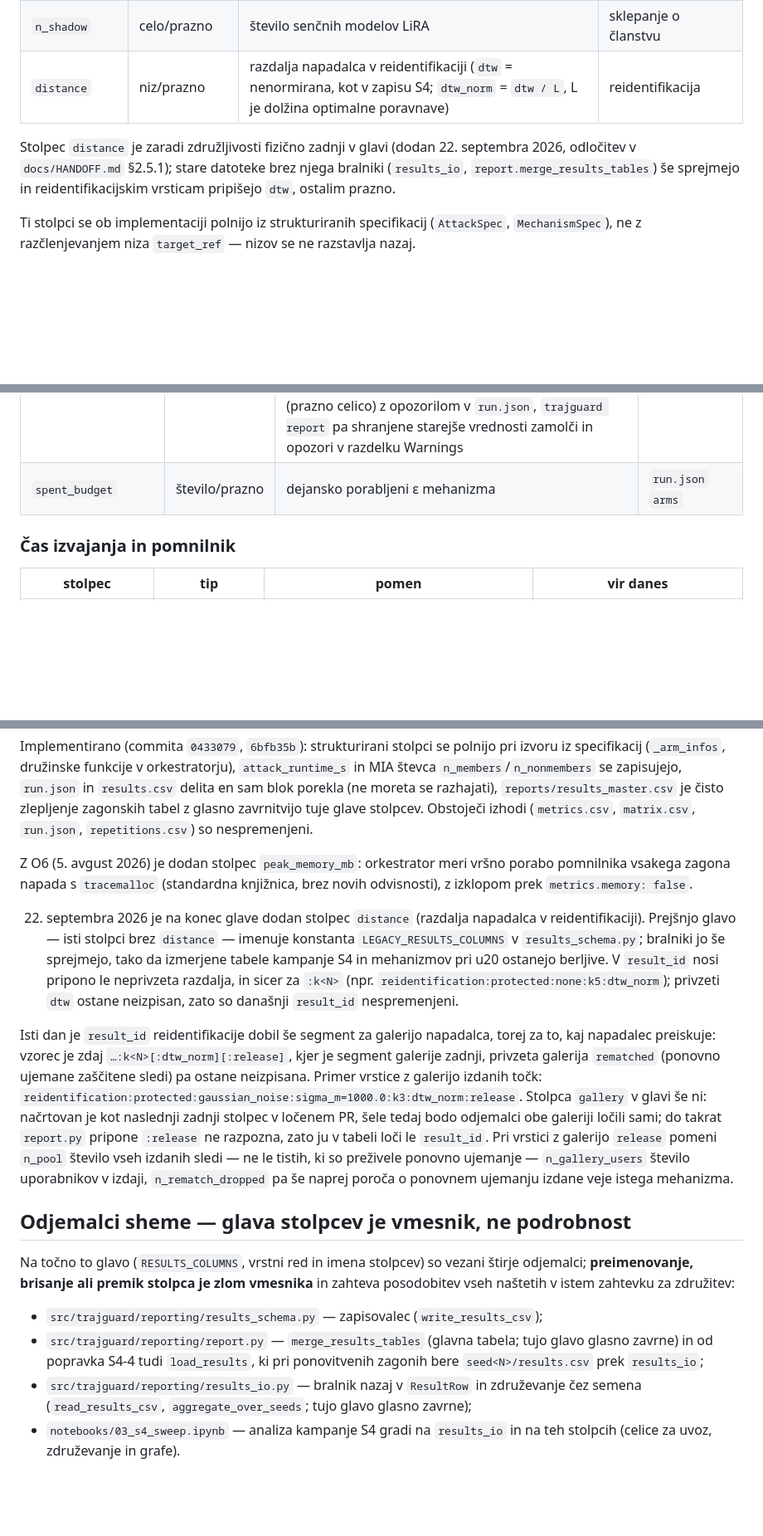
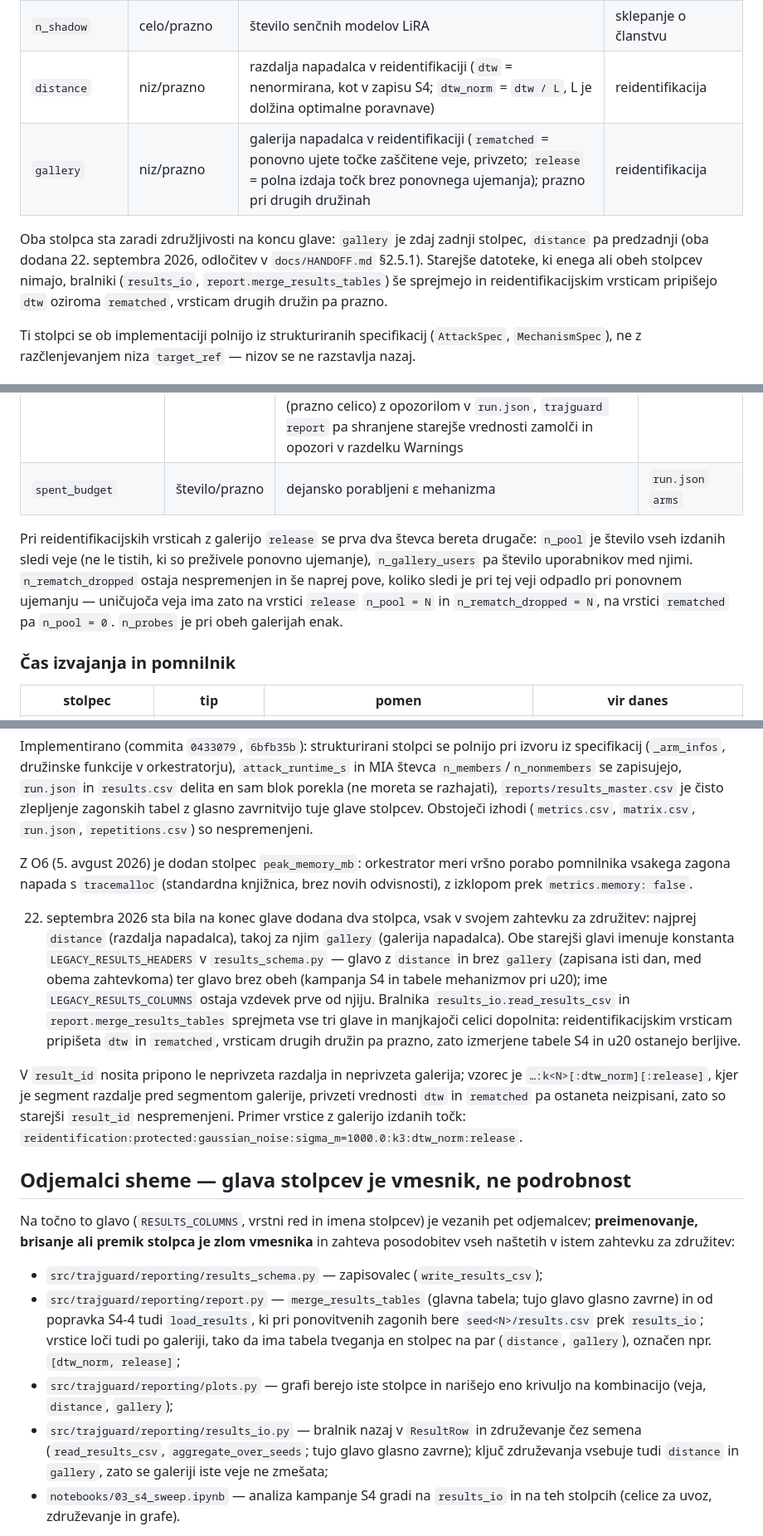
Before and after one commit to ZazoByIntent/RN-Synth-Gen-Sandbox2, a Markdown page: docs/REZULTATI_SHEMA.md, 3 parts joined by grey strips. Shown at 83% size. Rendered like a GitHub page; blank space fills up the shorter version.

Commit message:
docs: results schema — gallery column, two legacy headers, release meaning of n_pool
Co-Authored-By: Claude Fable 5.1 <noreply@anthropic.com>
Claude-Session: https://claude.ai/code/session_01LACsPfUabRRP5vDFHC1VEA

```diff
--- a/docs/REZULTATI_SHEMA.md
+++ b/docs/REZULTATI_SHEMA.md
@@ -79,11 +79,13 @@ z `exp_id` + `git_commit` → konfiguracijska datoteka v `config/experiments/`.
 | `known_points` | celo/prazno | število točk, ki jih napadalec pozna (os »predznanje«) | reidentifikacija |
 | `n_shadow` | celo/prazno | število senčnih modelov LiRA | sklepanje o članstvu |
 | `distance` | niz/prazno | razdalja napadalca v reidentifikaciji (`dtw` = nenormirana, kot v zapisu S4; `dtw_norm` = `dtw / L`, L je dolžina optimalne poravnave) | reidentifikacija |
+| `gallery` | niz/prazno | galerija napadalca v reidentifikaciji (`rematched` = ponovno ujete točke zaščitene veje, privzeto; `release` = polna izdaja točk brez ponovnega ujemanja); prazno pri drugih družinah | reidentifikacija |
 
-Stolpec `distance` je zaradi združljivosti fizično zadnji v glavi (dodan 22. septembra
-2026, odločitev v `docs/HANDOFF.md` §2.5.1); stare datoteke brez njega bralniki
-(`results_io`, `report.merge_results_tables`) še sprejmejo in reidentifikacijskim
-vrsticam pripišejo `dtw`, ostalim prazno.
+Oba stolpca sta zaradi združljivosti na koncu glave: `gallery` je zdaj zadnji stolpec,
+`distance` pa predzadnji (oba dodana 22. septembra 2026, odločitev v `docs/HANDOFF.md`
+§2.5.1). Starejše datoteke, ki enega ali obeh stolpcev nimajo, bralniki (`results_io`,
+`report.merge_results_tables`) še sprejmejo in reidentifikacijskim vrsticam pripišejo
+`dtw` oziroma `rematched`, vrsticam drugih družin pa prazno.
 
 Ti stolpci se ob implementaciji polnijo iz strukturiranih specifikacij (`AttackSpec`,
 `MechanismSpec`), ne z razčlenjevanjem niza `target_ref` — nizov se ne razstavlja nazaj.
@@ -107,6 +109,14 @@ Ti stolpci se ob implementaciji polnijo iz strukturiranih specifikacij (`AttackS
 | `n_rematch_dropped` | celo/prazno | poti, izgubljene pri ponovnem ujemanju izdane veje | `run.json` `arms` |
 | `n_members`, `n_nonmembers` | celo/prazno | MIA: število članov in ne-članov — brez tega se `tpr@fpr` ne da brati (spodnja meja FPR je `1/n_nonmembers`). Pravilo veljavnosti (S4-2): točka `tpr@fpr=f` potrebuje vsaj `1/f` ne-članov (meja šteje kot veljavna); pod tem pragom napad zapiše NaN (prazno celico) z opozorilom v `run.json`, `trajguard report` pa shranjene starejše vrednosti zamolči in opozori v razdelku Warnings | novo (iz `_mia_pool`) |
 | `spent_budget` | število/prazno | dejansko porabljeni ε mehanizma | `run.json` `arms` |
+
+Pri reidentifikacijskih vrsticah z galerijo `release` se prva dva števca bereta drugače:
+`n_pool` je število vseh izdanih sledi veje (ne le tistih, ki so preživele ponovno
+ujemanje), `n_gallery_users` pa število uporabnikov med njimi. `n_rematch_dropped` ostaja
+nespremenjen in še naprej pove, koliko sledi je pri tej veji odpadlo pri ponovnem
+ujemanju — uničujoča veja ima zato na vrstici `release` `n_pool = N` in
+`n_rematch_dropped = N`, na vrstici `rematched` pa `n_pool = 0`. `n_probes` je pri obeh
+galerijah enak.
 
 ### Čas izvajanja in pomnilnik
 
@@ -157,38 +167,39 @@ Z O6 (5. avgust 2026) je dodan stolpec `peak_memory_mb`: orkestrator meri vršno
 pomnilnika vsakega zagona napada s `tracemalloc` (standardna knjižnica, brez novih
 odvisnosti), z izklopom prek `metrics.memory: false`.
 
-22. septembra 2026 je na konec glave dodan stolpec `distance` (razdalja napadalca v
-reidentifikaciji). Prejšnjo glavo — isti stolpci brez `distance` — imenuje konstanta
-`LEGACY_RESULTS_COLUMNS` v `results_schema.py`; bralniki jo še sprejmejo, tako da
-izmerjene tabele kampanje S4 in mehanizmov pri u20 ostanejo berljive. V `result_id`
-nosi pripono le neprivzeta razdalja, in sicer za `:k<N>` (npr.
-`reidentification:protected:none:k5:dtw_norm`); privzeti `dtw` ostane neizpisan, zato
-so današnji `result_id` nespremenjeni.
+22. septembra 2026 sta bila na konec glave dodana dva stolpca, vsak v svojem zahtevku za
+združitev: najprej `distance` (razdalja napadalca), takoj za njim `gallery` (galerija
+napadalca). Obe starejši glavi imenuje konstanta `LEGACY_RESULTS_HEADERS` v
+`results_schema.py` — glavo z `distance` in brez `gallery` (zapisana isti dan, med obema
+zahtevkoma) ter glavo brez obeh (kampanja S4 in tabele mehanizmov pri u20); ime
+`LEGACY_RESULTS_COLUMNS` ostaja vzdevek prve od njiju. Bralnika
+`results_io.read_results_csv` in `report.merge_results_tables` sprejmeta vse tri glave in
+manjkajoči celici dopolnita: reidentifikacijskim vrsticam pripišeta `dtw` in `rematched`,
+vrsticam drugih družin pa prazno, zato izmerjene tabele S4 in u20 ostanejo berljive.
 
-Isti dan je `result_id` reidentifikacije dobil še segment za galerijo napadalca, torej
-za to, kaj napadalec preiskuje: vzorec je zdaj `…:k<N>[:dtw_norm][:release]`, kjer je
-segment galerije zadnji, privzeta galerija `rematched` (ponovno ujemane zaščitene sledi)
-pa ostane neizpisana. Primer vrstice z galerijo izdanih točk:
-`reidentification:protected:gaussian_noise:sigma_m=1000.0:k3:dtw_norm:release`. Stolpca
-`gallery` v glavi še ni: načrtovan je kot naslednji zadnji stolpec v ločenem PR, šele
-tedaj bodo odjemalci obe galeriji ločili sami; do takrat `report.py` pripone `:release`
-ne razpozna, zato ju v tabeli loči le `result_id`. Pri vrstici z galerijo `release`
-pomeni `n_pool` število vseh izdanih sledi — ne le tistih, ki so preživele ponovno
-ujemanje — `n_gallery_users` število uporabnikov v izdaji, `n_rematch_dropped` pa še
-naprej poroča o ponovnem ujemanju izdane veje istega mehanizma.
+V `result_id` nosita pripono le neprivzeta razdalja in neprivzeta galerija; vzorec je
+`…:k<N>[:dtw_norm][:release]`, kjer je segment razdalje pred segmentom galerije, privzeti
+vrednosti `dtw` in `rematched` pa ostaneta neizpisani, zato so starejši `result_id`
+nespremenjeni. Primer vrstice z galerijo izdanih točk:
+`reidentification:protected:gaussian_noise:sigma_m=1000.0:k3:dtw_norm:release`.
 
 ## Odjemalci sheme — glava stolpcev je vmesnik, ne podrobnost
 
-Na točno to glavo (`RESULTS_COLUMNS`, vrstni red in imena stolpcev) so vezani štirje
-odjemalci; **preimenovanje, brisanje ali premik stolpca je zlom vmesnika** in zahteva
+Na točno to glavo (`RESULTS_COLUMNS`, vrstni red in imena stolpcev) je vezanih pet
+odjemalcev; **preimenovanje, brisanje ali premik stolpca je zlom vmesnika** in zahteva
 posodobitev vseh naštetih v istem zahtevku za združitev:
 
 - `src/trajguard/reporting/results_schema.py` — zapisovalec (`write_results_csv`);
 - `src/trajguard/reporting/report.py` — `merge_results_tables` (glavna tabela; tujo glavo
   glasno zavrne) in od popravka S4-4 tudi `load_results`, ki pri ponovitvenih zagonih bere
-  `seed<N>/results.csv` prek `results_io`;
+  `seed<N>/results.csv` prek `results_io`; vrstice loči tudi po galeriji, tako da ima
+  tabela tveganja en stolpec na par (`distance`, `gallery`), označen npr.
+  `[dtw_norm, release]`;
+- `src/trajguard/reporting/plots.py` — grafi berejo iste stolpce in narišejo eno krivuljo
+  na kombinacijo (veja, `distance`, `gallery`);
 - `src/trajguard/reporting/results_io.py` — bralnik nazaj v `ResultRow` in združevanje čez
-  semena (`read_results_csv`, `aggregate_over_seeds`; tujo glavo glasno zavrne);
+  semena (`read_results_csv`, `aggregate_over_seeds`; tujo glavo glasno zavrne); ključ
+  združevanja vsebuje tudi `distance` in `gallery`, zato se galeriji iste veje ne zmešata;
 - `notebooks/03_s4_sweep.ipynb` — analiza kampanje S4 gradi na `results_io` in na teh
   stolpcih (celice za uvoz, združevanje in grafe).
 
```
